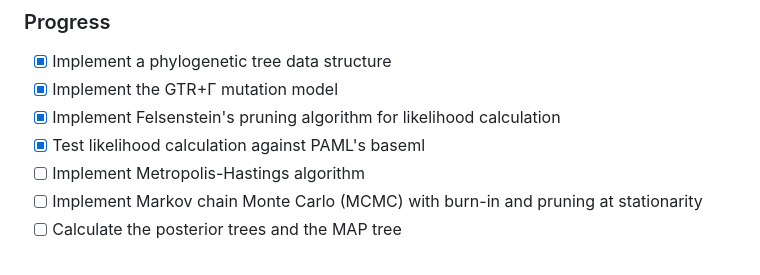
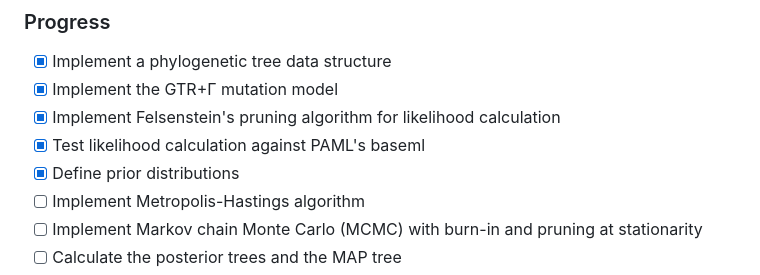
Before and after one commit to lorcan2440/Bayesian-Phylogenetics, a Markdown page: readme.md, the part around the change. GitHub-like rendering.

Commit message:
added prior to readme

```diff
--- a/readme.md
+++ b/readme.md
@@ -12,6 +12,7 @@ Written from first principles for educational purposes. Since the program is pur
 - [x] Implement the GTR+Γ mutation model
 - [x] Implement Felsenstein's pruning algorithm for likelihood calculation
 - [x] Test likelihood calculation against PAML's baseml
+- [x] Define prior distributions
 - [ ] Implement Metropolis-Hastings algorithm
 - [ ] Implement Markov chain Monte Carlo (MCMC) with burn-in and pruning at stationarity
 - [ ] Calculate the posterior trees and the MAP tree
```
